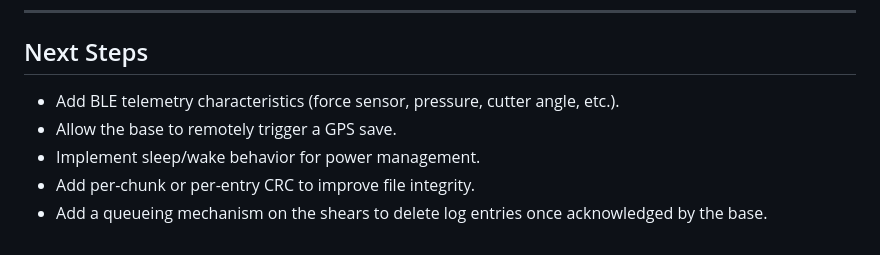
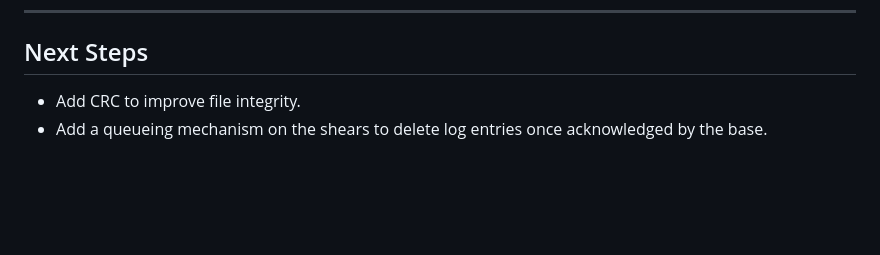
Before and after one commit to mjmilez/Garden-E-Cutters, a Markdown page: shears-fw/README.md, the part around the change. GitHub-like rendering; blank space fills up the shorter version.

Commit message:
Prepped README for main merge

```diff
--- a/shears-fw/README.md
+++ b/shears-fw/README.md
@@ -163,8 +163,5 @@ idf.py -p COM5 monitor
 
 ## Next Steps
 
-- Add BLE telemetry characteristics (force sensor, pressure, cutter angle, etc.).
-- Allow the base to remotely trigger a GPS save.
-- Implement sleep/wake behavior for power management.
-- Add per-chunk or per-entry CRC to improve file integrity.
+- Add CRC to improve file integrity.
 - Add a queueing mechanism on the shears to delete log entries once acknowledged by the base.
```
